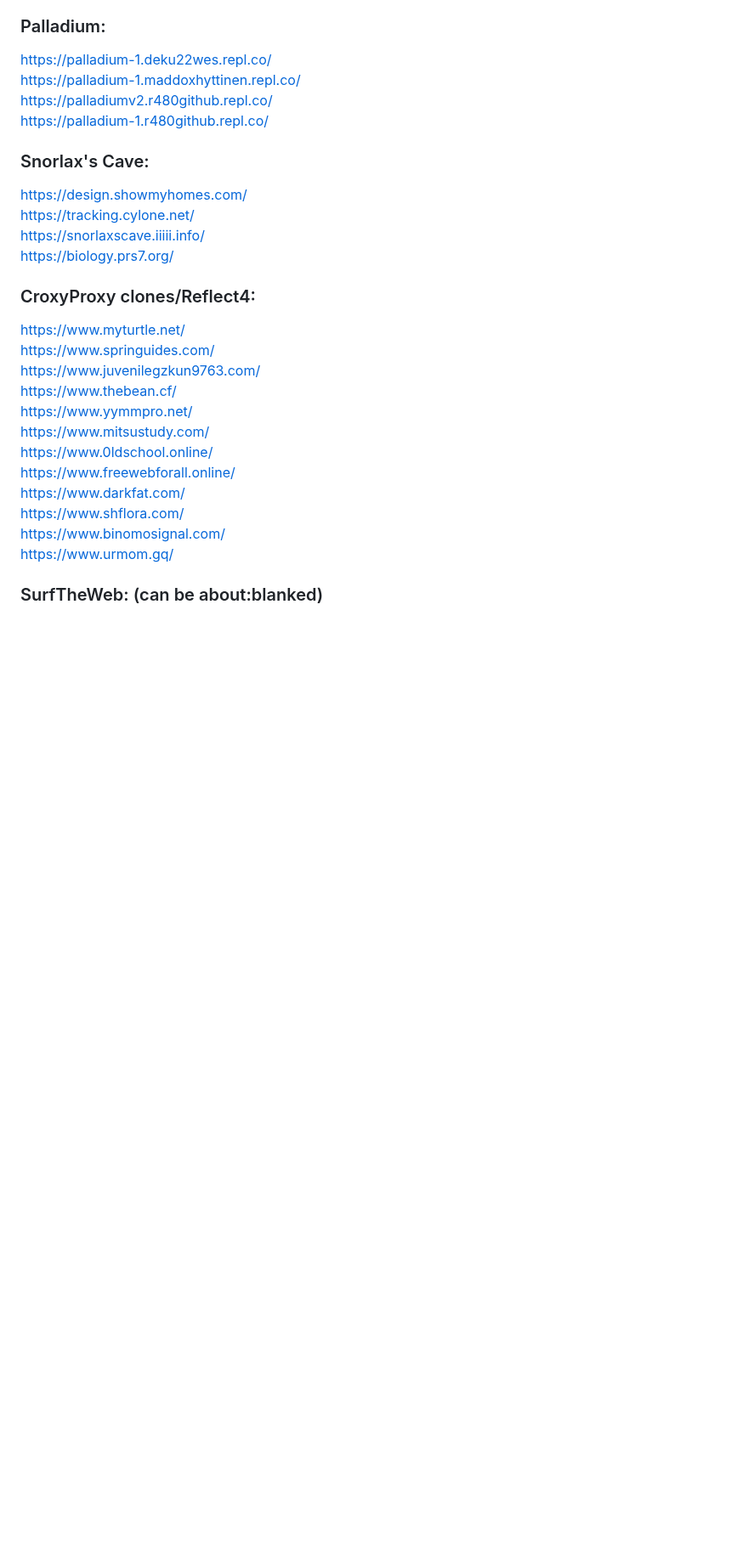
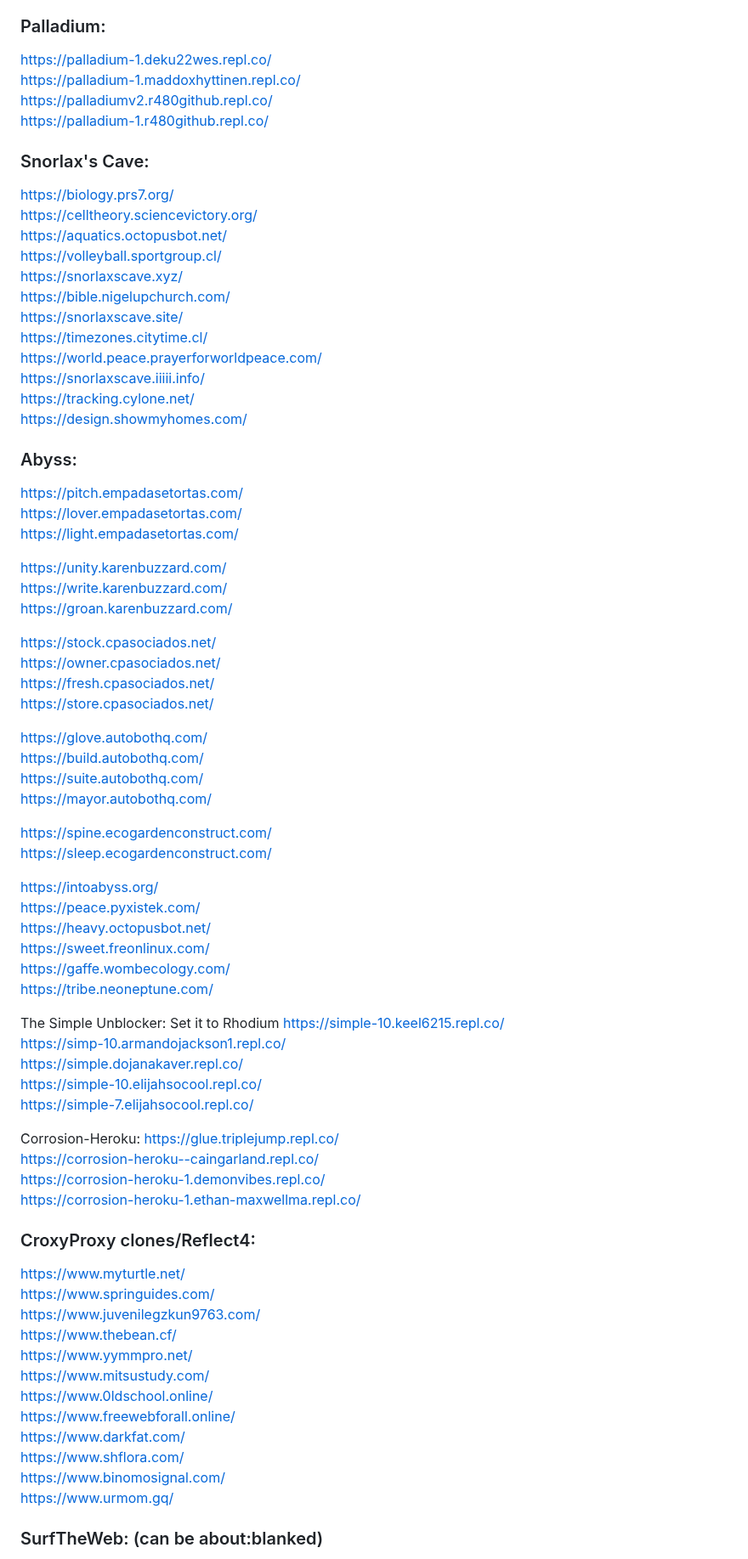
Before and after one commit to S-PScripts/chromebook-utilities, a Markdown page: Prxes/Pr*xi*s Links.MD, the part around one of its changes. Shown at 85% size. Drawn GitHub-style; blank space fills up the shorter version.

```diff
--- a/Prxes/Pr*xi*s Links.MD
+++ b/Prxes/Pr*xi*s Links.MD
@@ -862,10 +886,60 @@ https://palladiumv2.r480github.repl.co/ <br>
 https://palladium-1.r480github.repl.co/ <br>
 
 ### Snorlax's Cave:
-https://design.showmyhomes.com/ <br>
-https://tracking.cylone.net/ <br>
-https://snorlaxscave.iiiii.info/ <br>
 https://biology.prs7.org/ <br>
+https://celltheory.sciencevictory.org/  <br>
+https://aquatics.octopusbot.net/  <br>
+https://volleyball.sportgroup.cl/  <br>
+https://snorlaxscave.xyz/  <br>
+https://bible.nigelupchurch.com/  <br>
+https://snorlaxscave.site/   <br>
+https://timezones.citytime.cl/  <br>
+https://world.peace.prayerforworldpeace.com/  <br>
+https://snorlaxscave.iiiii.info/  <br>
+https://tracking.cylone.net/  <br>
+https://design.showmyhomes.com/  <br>
+
+### Abyss:
+https://pitch.empadasetortas.com/ <br>
+https://lover.empadasetortas.com/ <br>
+https://light.empadasetortas.com/ <br>
+
+https://unity.karenbuzzard.com/ <br>
+https://write.karenbuzzard.com/ <br>
+https://groan.karenbuzzard.com/ <br>
+
+https://stock.cpasociados.net/  <br>
+https://owner.cpasociados.net/ <br>
+https://fresh.cpasociados.net/ <br>
+https://store.cpasociados.net/ <br>
+
+https://glove.autobothq.com/ <br>
+https://build.autobothq.com/ <br>
+https://suite.autobothq.com/ <br>
+https://mayor.autobothq.com/ <br>
+
+https://spine.ecogardenconstruct.com/ <br>
+https://sleep.ecogardenconstruct.com/   <br>
+
+https://intoabyss.org/  <br>
+https://peace.pyxistek.com/ <br>
+https://heavy.octopusbot.net/ <br>
+https://sweet.freonlinux.com/ <br>
+https://gaffe.wombecology.com/ <br>
+https://tribe.neoneptune.com/ <br>
+
+The Simple Unblocker: Set it to Rhodium
+https://simple-10.keel6215.repl.co/ <br>
+https://simp-10.armandojackson1.repl.co/ <br>
+https://simple.dojanakaver.repl.co/ <br>
+https://simple-10.elijahsocool.repl.co/ <br>
+https://simple-7.elijahsocool.repl.co/ <br>
+
+Corrosion-Heroku:
+https://glue.triplejump.repl.co/  <br>
+https://corrosion-heroku--caingarland.repl.co/ <br>
+https://corrosion-heroku-1.demonvibes.repl.co/ <br>
+https://corrosion-heroku-1.ethan-maxwellma.repl.co/  <br>
 
 ### CroxyProxy clones/Reflect4:
 https://www.myturtle.net/<br>
```
Also changed, not shown: other parts of Prxes/Pr*xi*s Links.MD (+49 -16 lines).
